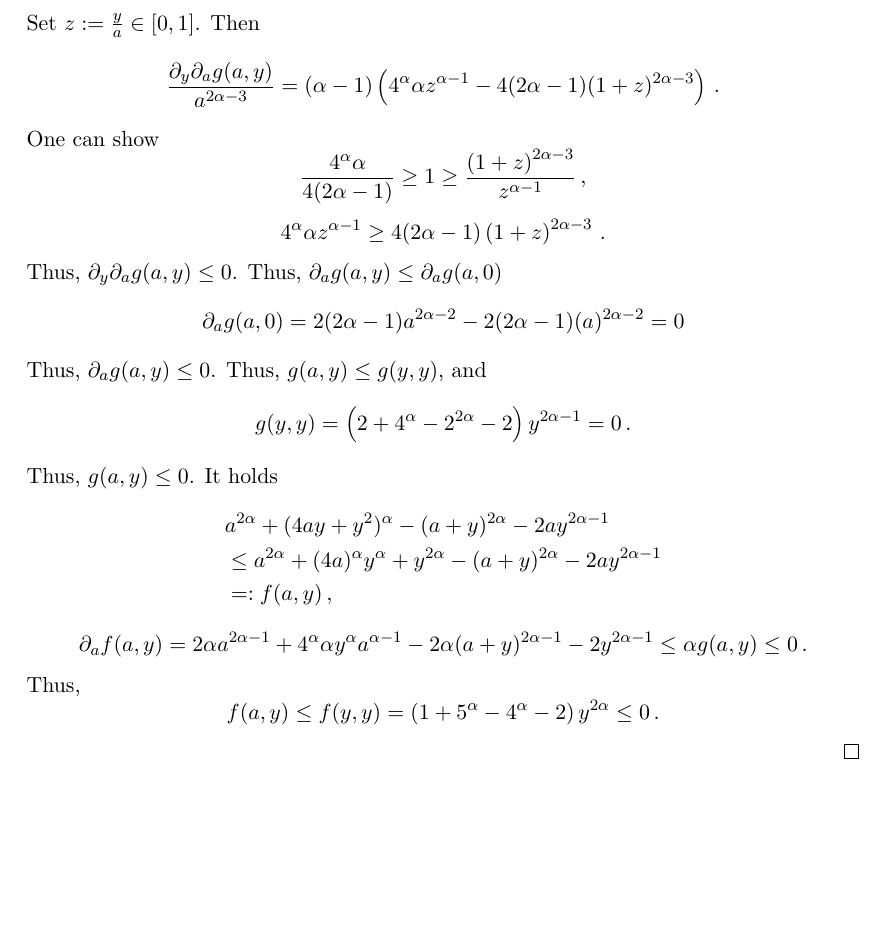
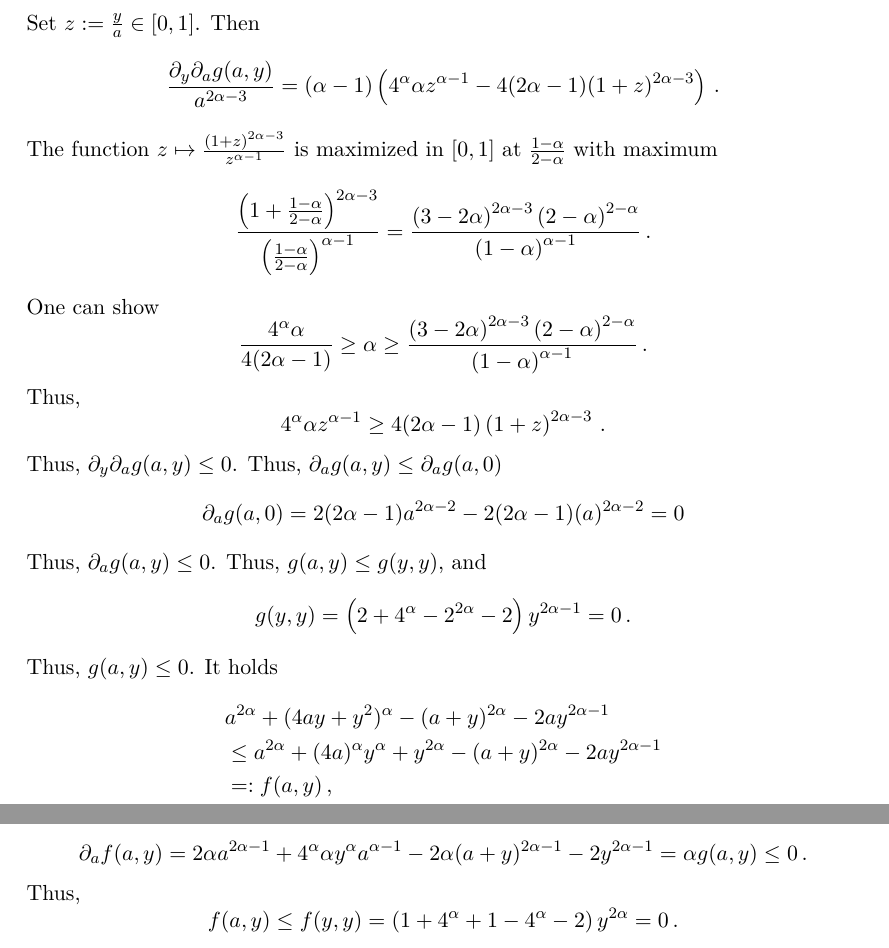
Before and after one commit to chroetz/PaperQuadRate19, a LaTeX document (ms.tex, which reads power_inequality.tex): part of page 64 of 74 before the commit and two parts of pages 64 and 65 of 74 after it, the two joined at a grey line, cut so that both start at the same text, the shorter picture padded with empty space. Compiled offline with pdfLaTeX.

Commit message:
* update title * corrections in power inequality proof

```diff
--- a/power_inequality.tex
+++ b/power_inequality.tex
@@ -1304,11 +1304,19 @@ We distinguish $\frac12 b \leq a-sc$ and $\frac12 b \geq a-sc$.
 	 \frac{\partial_y \partial_a g(a,y)}{a^{2\alpha-3}} =  (\alpha-1) \br{4^\alpha \alpha z^{\alpha-1} - 4(2\alpha-1)(1+z)^{2\alpha-3}}
 	 \eqfs
 	\end{equation*}
+	The function $z \mapsto \frac{\br{1+z}^{2\alpha-3}}{z^{\alpha-1}}$ is maximized in $[0,1]$ at $\frac{1-\alpha}{2-\alpha}$ with maximum
+	\begin{equation*}
+		\frac{\br{1+\frac{1-\alpha}{2-\alpha}}^{2\alpha-3}}{\br{\frac{1-\alpha}{2-\alpha}}^{\alpha-1}}
+		=
+		\frac{\br{3-2\alpha}^{2\alpha-3} \br{2-\alpha}^{2-\alpha}}{\br{1-\alpha}^{\alpha-1}}
+		\eqfs
+	\end{equation*}
 	One can show
 	\begin{equation*}
-		\frac{4^\alpha \alpha}{4(2\alpha-1)} \geq 1 \geq \frac{\br{1+z}^{2\alpha-3}}{z^{\alpha-1}}
-		\eqcm
-	\end{equation*}
+		\frac{4^\alpha \alpha}{4(2\alpha-1)} \geq \alpha \geq \frac{\br{3-2\alpha}^{2\alpha-3} \br{2-\alpha}^{2-\alpha}}{\br{1-\alpha}^{\alpha-1}}
+		\eqfs
+	\end{equation*}
+	Thus,
 	\begin{equation*}
 		4^\alpha \alpha z^{\alpha-1} \geq 4(2\alpha-1) \br{1+z}^{2\alpha-3}
 		\eqfs
@@ -1332,12 +1340,12 @@ We distinguish $\frac12 b \leq a-sc$ and $\frac12 b \geq a-sc$.
 	\end{align*}
 	\begin{equation*}
 		\partial_a f(a,y) = 2\alpha a^{2\alpha-1} + 4^\alpha \alpha y^\alpha a^{\alpha-1} - 2\alpha(a+y)^{2\alpha-1} - 2y^{2\alpha-1}
-		\leq \alpha g(a,y) \leq 0
+		= \alpha g(a,y) \leq 0
 		\eqfs
 	\end{equation*}
 	Thus,
 	\begin{equation*}
-		f(a,y) \leq f(y,y) = \br{1+5^\alpha-4^\alpha-2} y^{2\alpha} \leq 0
+		f(a,y) \leq f(y,y) = \br{1+4^\alpha+1-4^\alpha-2} y^{2\alpha} = 0
 		\eqfs
 	\end{equation*}
 \end{proof}
```
Also changed, not shown: ms.tex (+2 -5 lines), ms.pdf, power_inequality.tex (6 more changed lines).
